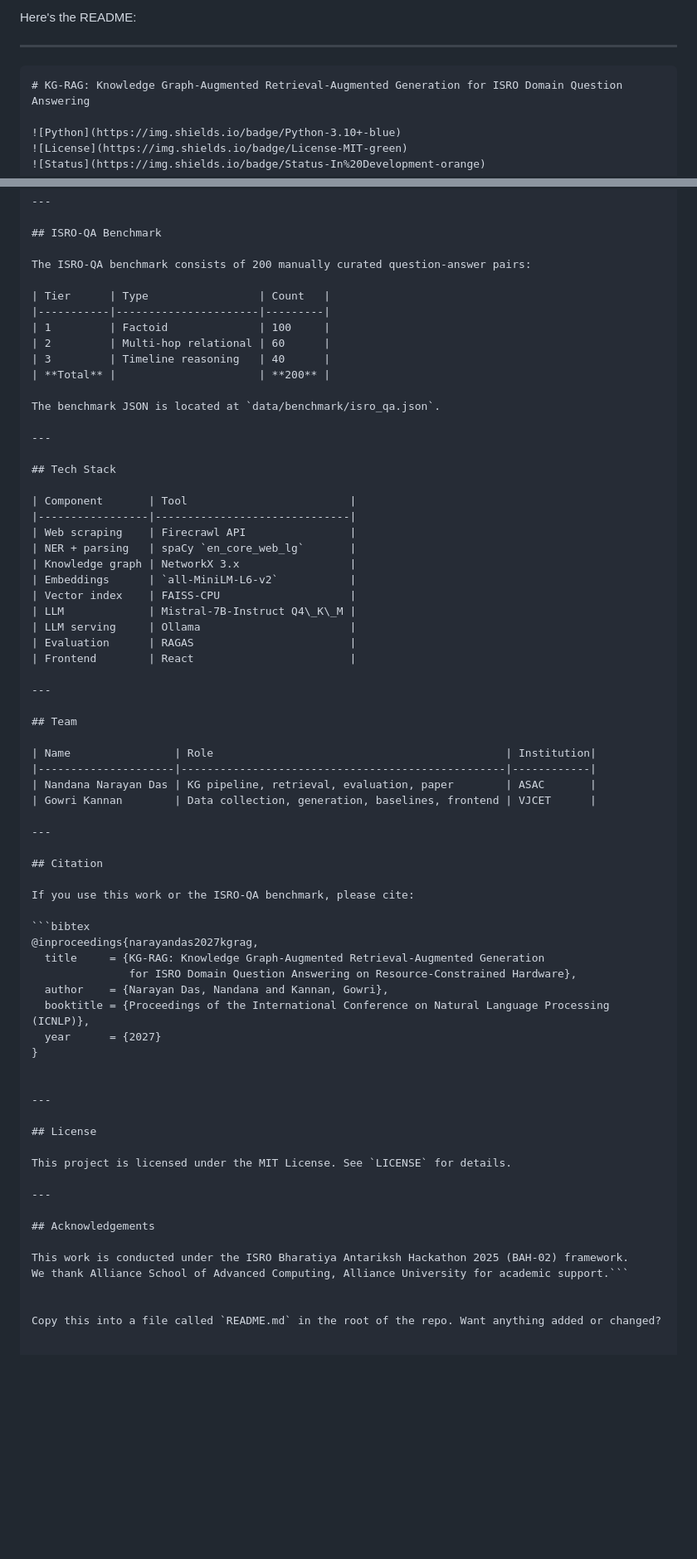
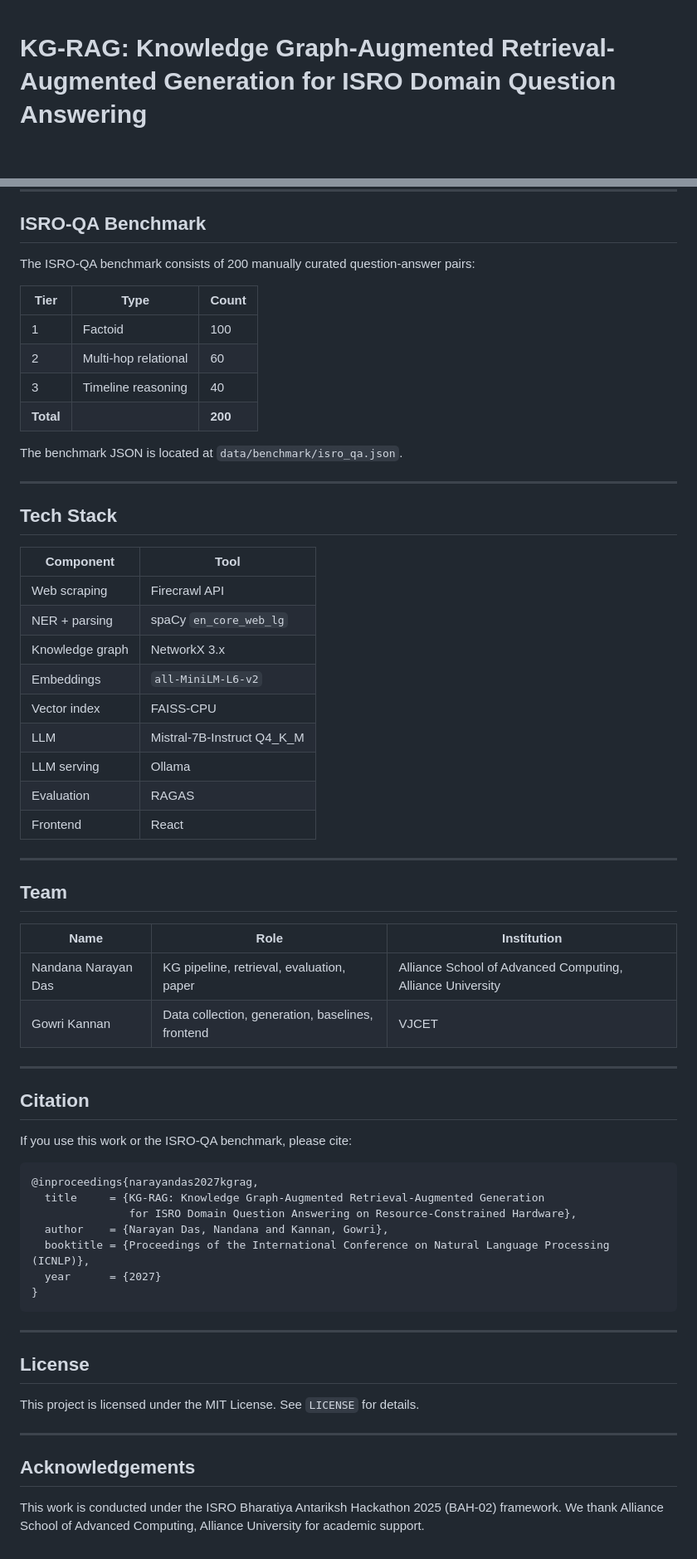
Before and after one commit to Gowri479/KG-RAG-ISRO, a Markdown page: README.md, 2 parts joined by grey strips. Shown at 83% size. GitHub-like rendering; blank space fills up the shorter version.

````diff
--- a/README.md
+++ b/README.md
@@ -1,8 +1,3 @@
-Here's the README:
-
----
-
-```markdown
 # KG-RAG: Knowledge Graph-Augmented Retrieval-Augmented Generation for ISRO Domain Question Answering
 
 ![Python](https://img.shields.io/badge/Python-3.10+-blue)
@@ -249,12 +290,12 @@ python src/evaluation/evaluate.py --benchmark data/benchmark/isro_qa.json
 
 The ISRO-QA benchmark consists of 200 manually curated question-answer pairs:
 
-| Tier      | Type                 | Count   |
-|-----------|----------------------|---------|
-| 1         | Factoid              | 100     |
-| 2         | Multi-hop relational | 60      |
-| 3         | Timeline reasoning   | 40      |
-| **Total** |                      | **200** |
+| Tier | Type | Count |
+|---|---|---|
+| 1 | Factoid | 100 |
+| 2 | Multi-hop relational | 60 |
+| 3 | Timeline reasoning | 40 |
+| **Total** | | **200** |
 
 The benchmark JSON is located at `data/benchmark/isro_qa.json`.
 
@@ -262,26 +303,26 @@ The benchmark JSON is located at `data/benchmark/isro_qa.json`.
 
 ## Tech Stack
 
-| Component       | Tool                         |
-|-----------------|------------------------------|
-| Web scraping    | Firecrawl API                |
-| NER + parsing   | spaCy `en_core_web_lg`       |
-| Knowledge graph | NetworkX 3.x                 |
-| Embeddings      | `all-MiniLM-L6-v2`           |
-| Vector index    | FAISS-CPU                    |
-| LLM             | Mistral-7B-Instruct Q4\_K\_M |
-| LLM serving     | Ollama                       |
-| Evaluation      | RAGAS                        |
-| Frontend        | React                        |
+| Component | Tool |
+|---|---|
+| Web scraping | Firecrawl API |
+| NER + parsing | spaCy `en_core_web_lg` |
+| Knowledge graph | NetworkX 3.x |
+| Embeddings | `all-MiniLM-L6-v2` |
+| Vector index | FAISS-CPU |
+| LLM | Mistral-7B-Instruct Q4\_K\_M |
+| LLM serving | Ollama |
+| Evaluation | RAGAS |
+| Frontend | React |
 
 ---
 
 ## Team
 
-| Name                | Role                                             | Institution|
-|---------------------|--------------------------------------------------|------------|
-| Nandana Narayan Das | KG pipeline, retrieval, evaluation, paper        | ASAC       |
-| Gowri Kannan        | Data collection, generation, baselines, frontend | VJCET      |
+| Name | Role | Institution |
+|---|---|---|
+| Nandana Narayan Das | KG pipeline, retrieval, evaluation, paper | Alliance School of Advanced Computing, Alliance University |
+| Gowri Kannan | Data collection, generation, baselines, frontend | VJCET |
 
 ---
 
@@ -297,7 +338,7 @@ If you use this work or the ISRO-QA benchmark, please cite:
   booktitle = {Proceedings of the International Conference on Natural Language Processing (ICNLP)},
   year      = {2027}
 }
-
+```
 
 ---
 
@@ -310,7 +351,4 @@ This project is licensed under the MIT License. See `LICENSE` for details.
 ## Acknowledgements
 
 This work is conducted under the ISRO Bharatiya Antariksh Hackathon 2025 (BAH-02) framework.
-We thank Alliance School of Advanced Computing, Alliance University for academic support.```
-
-
-Copy this into a file called `README.md` in the root of the repo. Want anything added or changed?
+We thank Alliance School of Advanced Computing, Alliance University for academic support.
````
Also changed, not shown: other parts of README.md (+88 -42 lines).
